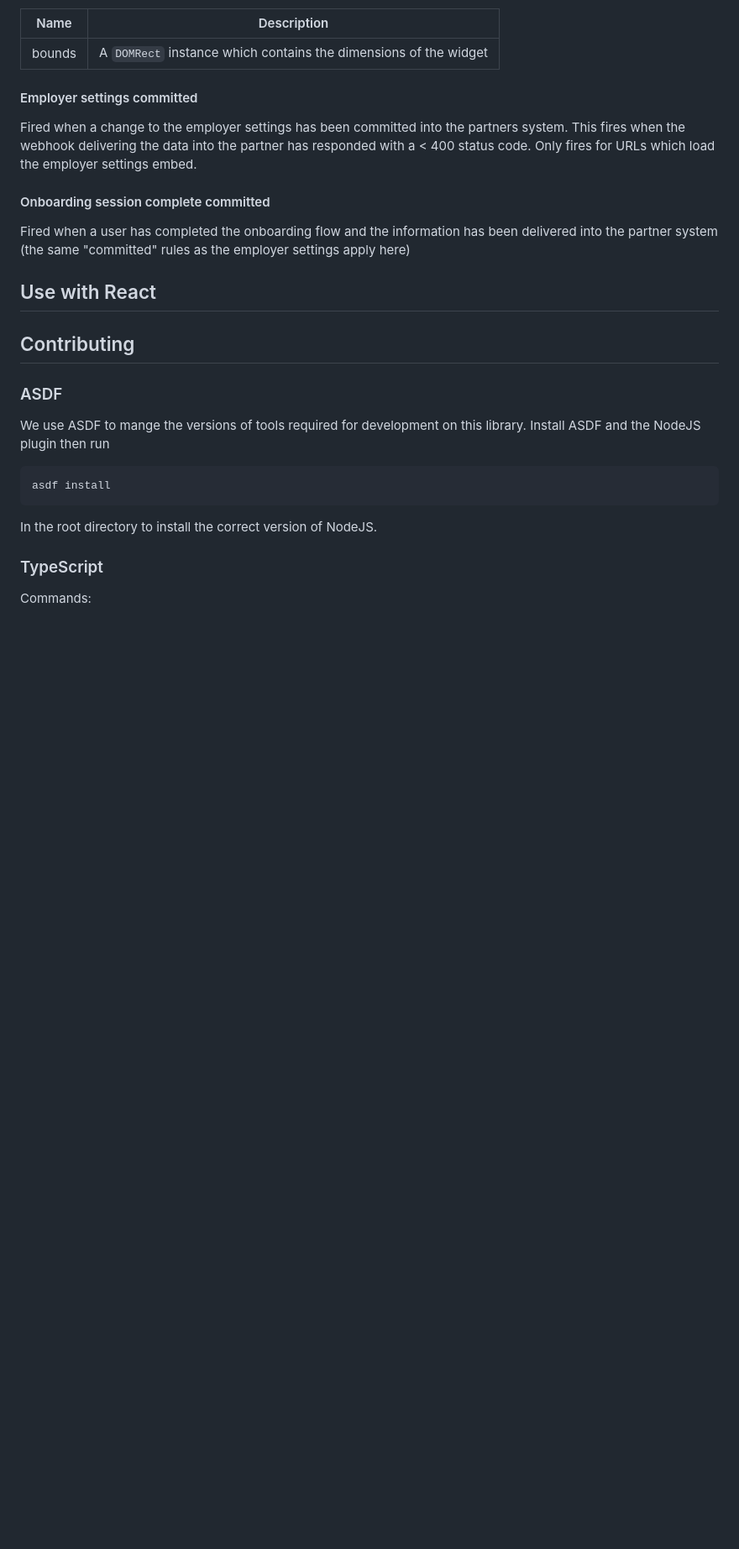
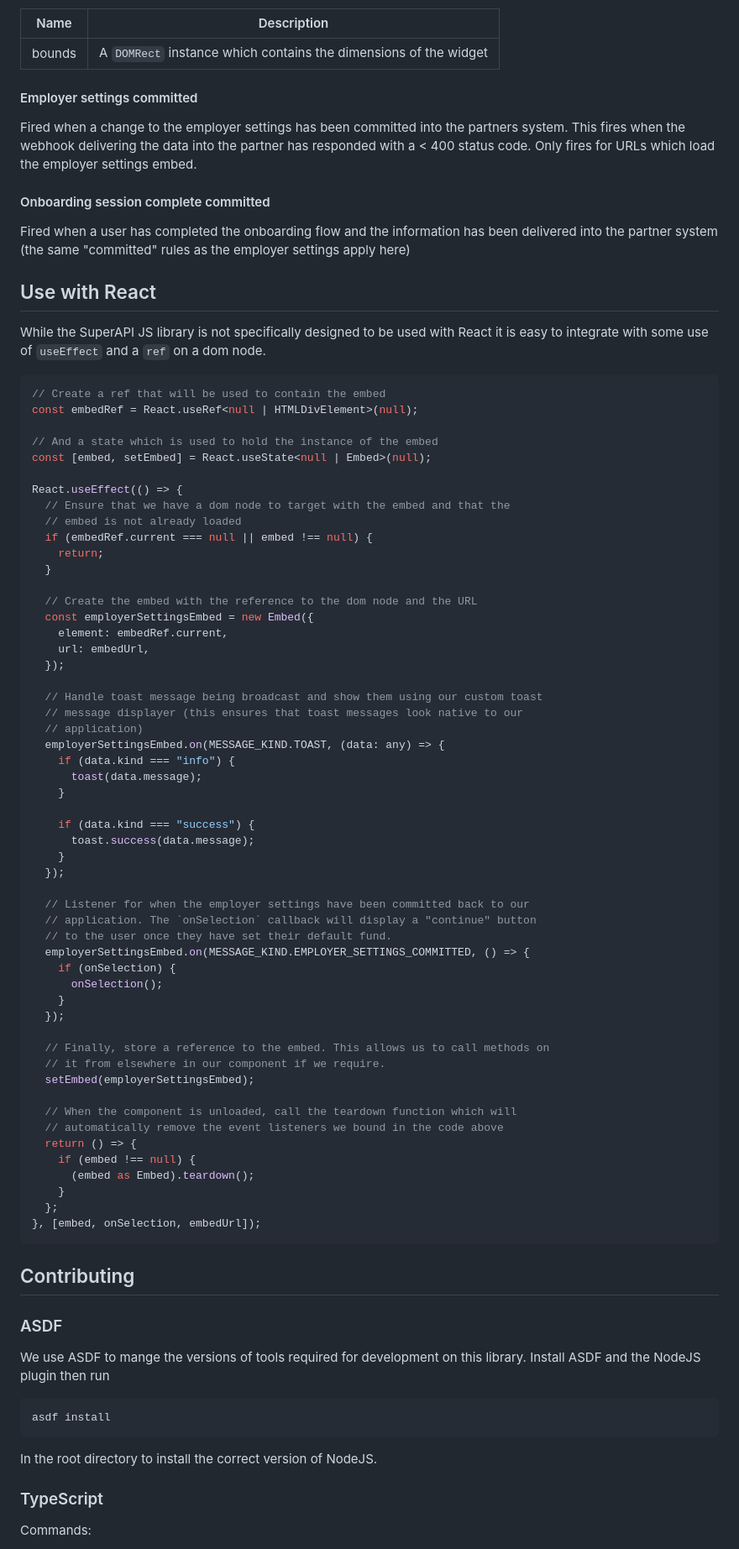
Before and after one commit to supersimplesuper/super-api-embed, a Markdown page: README.md, the part around the change. Shown at 84% size. GitHub-like rendering; blank space fills up the shorter version.

Commit message:
fix(readme.md): fixed table formatting, added React example

````diff
--- a/README.md
+++ b/README.md
@@ -103,6 +103,64 @@ Fired when a user has completed the onboarding flow and the information has been
 
 ## Use with React
 
+While the SuperAPI JS library is not specifically designed to be used with React it is easy to integrate with some use of `useEffect` and a `ref` on a dom node.
+
+```typescript
+// Create a ref that will be used to contain the embed
+const embedRef = React.useRef<null | HTMLDivElement>(null);
+
+// And a state which is used to hold the instance of the embed
+const [embed, setEmbed] = React.useState<null | Embed>(null);
+
+React.useEffect(() => {
+  // Ensure that we have a dom node to target with the embed and that the
+  // embed is not already loaded
+  if (embedRef.current === null || embed !== null) {
+    return;
+  }
+
+  // Create the embed with the reference to the dom node and the URL
+  const employerSettingsEmbed = new Embed({
+    element: embedRef.current,
+    url: embedUrl,
+  });
+
+  // Handle toast message being broadcast and show them using our custom toast
+  // message displayer (this ensures that toast messages look native to our
+  // application)
+  employerSettingsEmbed.on(MESSAGE_KIND.TOAST, (data: any) => {
+    if (data.kind === "info") {
+      toast(data.message);
+    }
+
+    if (data.kind === "success") {
+      toast.success(data.message);
+    }
+  });
+
+  // Listener for when the employer settings have been committed back to our
+  // application. The `onSelection` callback will display a "continue" button
+  // to the user once they have set their default fund.
+  employerSettingsEmbed.on(MESSAGE_KIND.EMPLOYER_SETTINGS_COMMITTED, () => {
+    if (onSelection) {
+      onSelection();
+    }
+  });
+
+  // Finally, store a reference to the embed. This allows us to call methods on
+  // it from elsewhere in our component if we require.
+  setEmbed(employerSettingsEmbed);
+
+  // When the component is unloaded, call the teardown function which will
+  // automatically remove the event listeners we bound in the code above
+  return () => {
+    if (embed !== null) {
+      (embed as Embed).teardown();
+    }
+  };
+}, [embed, onSelection, embedUrl]);
+```
+
 ## Contributing
 
 ### ASDF
````
